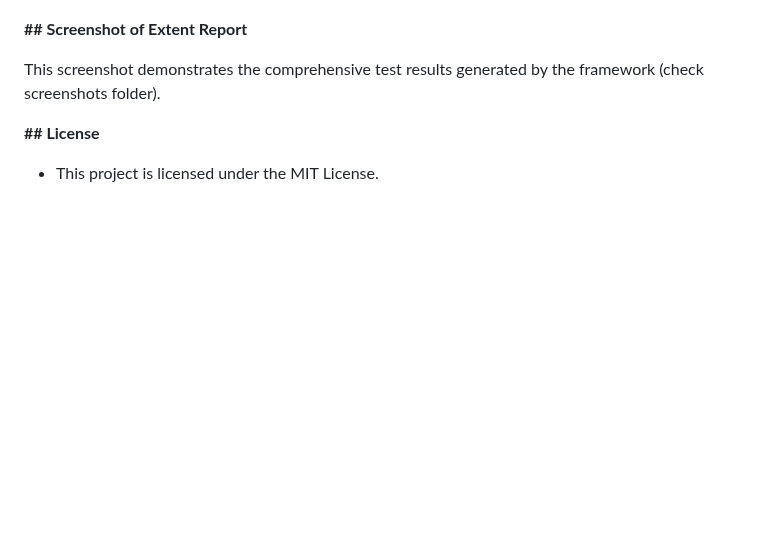
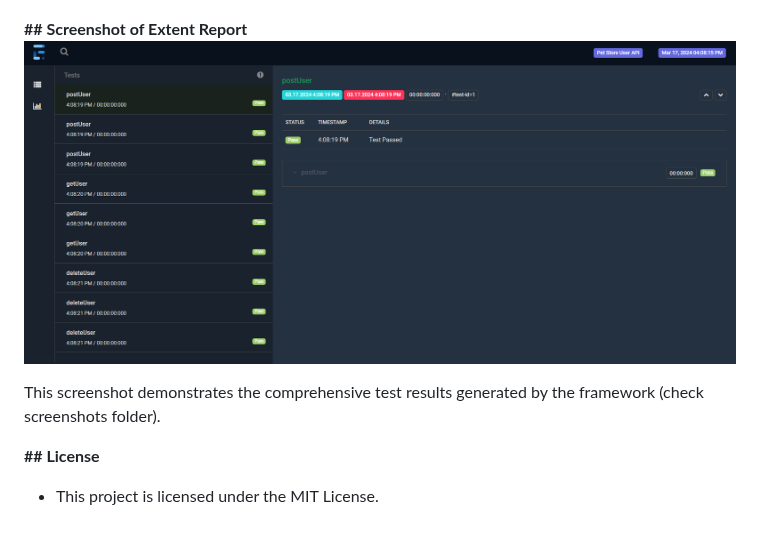
Before and after one commit to MUSTAPHA-QA/DataDriven.RestAssured.Framework.PetStore.UserModel, a Markdown page: README.md, the part around the change. Drawn GitHub-style; blank space fills up the shorter version.

```diff
--- a/README.md
+++ b/README.md
@@ -79,7 +79,7 @@ To ensure a clear and organized project structure, we've adopted the following c
   - **Schema compliance verified:** JSON schemas were successfully validated for different HTTP requests, ensuring adherence to data structure and format requirements.
 
 **## Screenshot of Extent Report**
-
+![Screenshot](https://github.com/MUSTAPHA-QA/DataDriven.RestAssured.Framework.PetStore.UserModel/blob/master/screenshots/Pet%20Store%20User%20Model%20Data%20Driven%20RestAssured%20Framework%20By%20MUSTAPHA-QA.png?raw=true)
 
 This screenshot demonstrates the comprehensive test results generated by the framework (check screenshots folder).
 
```
